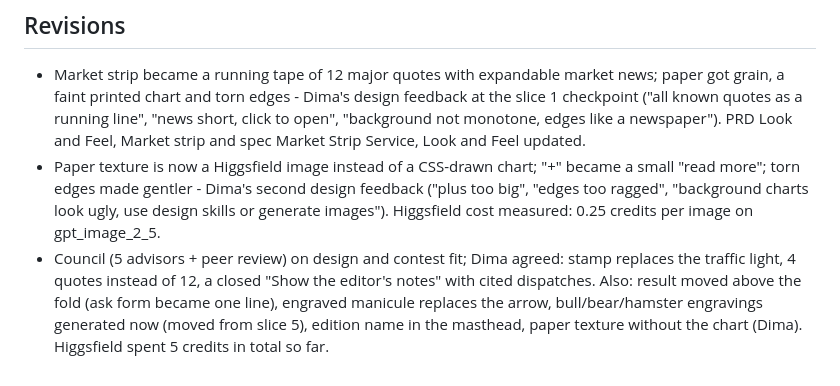
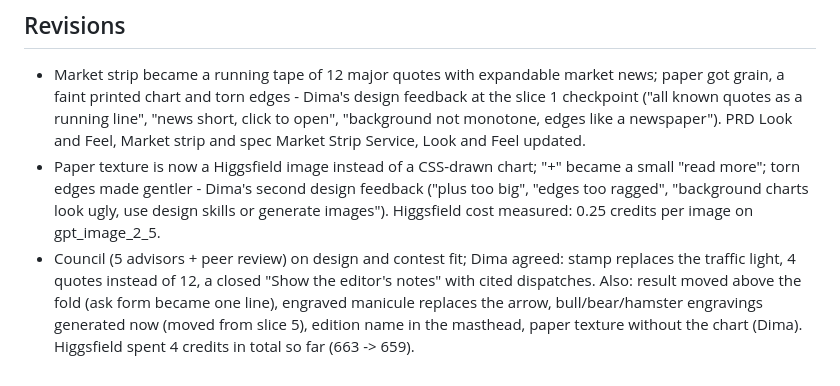
Before and after one commit to DmitriyTopka/newstide, a Markdown page: devpost/checklist.md, the part around the change. Drawn GitHub-style.

Commit message:
Correct Higgsfield credit figures
Co-Authored-By: Claude Opus 5.5 <noreply@anthropic.com>

```diff
--- a/devpost/checklist.md
+++ b/devpost/checklist.md
@@ -84,4 +84,4 @@ Activity mode:
 
 - Market strip became a running tape of 12 major quotes with expandable market news; paper got grain, a faint printed chart and torn edges - Dima's design feedback at the slice 1 checkpoint ("all known quotes as a running line", "news short, click to open", "background not monotone, edges like a newspaper"). PRD Look and Feel, Market strip and spec Market Strip Service, Look and Feel updated.
 - Paper texture is now a Higgsfield image instead of a CSS-drawn chart; "+" became a small "read more"; torn edges made gentler - Dima's second design feedback ("plus too big", "edges too ragged", "background charts look ugly, use design skills or generate images"). Higgsfield cost measured: 0.25 credits per image on gpt_image_2_5.
-- Council (5 advisors + peer review) on design and contest fit; Dima agreed: stamp replaces the traffic light, 4 quotes instead of 12, a closed "Show the editor's notes" with cited dispatches. Also: result moved above the fold (ask form became one line), engraved manicule replaces the arrow, bull/bear/hamster engravings generated now (moved from slice 5), edition name in the masthead, paper texture without the chart (Dima). Higgsfield spent 5 credits in total so far.
+- Council (5 advisors + peer review) on design and contest fit; Dima agreed: stamp replaces the traffic light, 4 quotes instead of 12, a closed "Show the editor's notes" with cited dispatches. Also: result moved above the fold (ask form became one line), engraved manicule replaces the arrow, bull/bear/hamster engravings generated now (moved from slice 5), edition name in the masthead, paper texture without the chart (Dima). Higgsfield spent 4 credits in total so far (663 -> 659).
```
Also changed, not shown: devpost/spec.md (+1 -1 lines).
